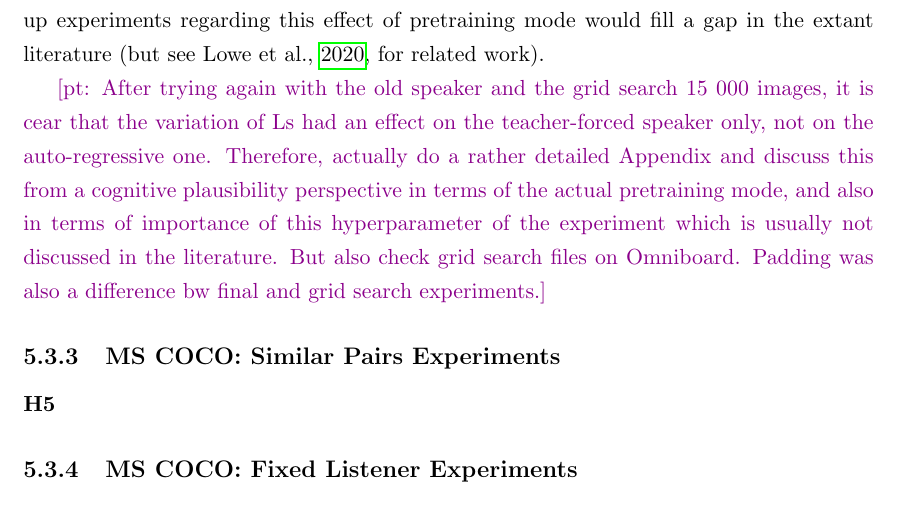
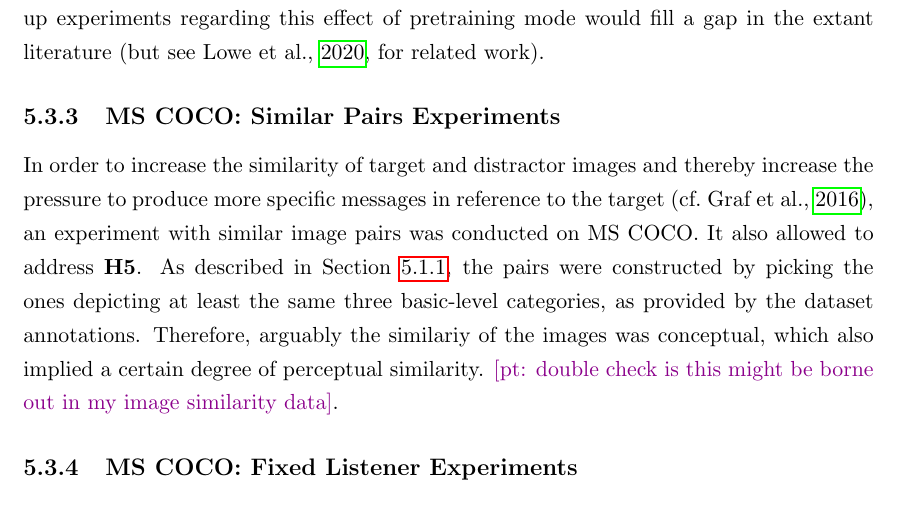
Before and after one commit to polina-tsvilodub/mSc-thesis, a LaTeX thesis (writing/thesis/main.tex, which reads writing/thesis/chapter05.tex): part of page 62 of 112, cut so that both start at the same text. Compiled offline with pdfLaTeX.

Commit message:
similar pairs init commmit

```diff
--- a/writing/thesis/chapter05.tex
+++ b/writing/thesis/chapter05.tex
@@ -252,12 +252,8 @@ To sum up, given the presented training configurations, \textbf{H4} is not suppo
 	\label{fig:coco_baseline_str_sem_drift_all}
 \end{figure}
 
-
-\pt{After trying again with the old speaker and the grid search 15 000 images, it is cear that the variation of Ls had an effect on the teacher-forced speaker only, not on the auto-regressive one. Therefore, actually do a rather detailed Appendix and discuss this from a cognitive plausibility perspective in terms of the actual pretraining mode, and also in terms of importance of this hyperparameter of the experiment which is usually not discussed in the literature. But also check grid search files on Omniboard. Padding was also a difference bw final and grid search experiments.}
-
 \subsection{MS COCO: Similar Pairs Experiments}
-
-\textbf{H5}
+In order to increase the similarity of target and distractor images and thereby increase the pressure to produce more specific messages in reference to the target \parencite[cf.][]{graf2016animal}, an experiment with similar image pairs was conducted on MS COCO. It also allowed to address \textbf{H5}. As described in Section \ref{ds:coco}, the pairs were constructed by picking the ones depicting at least the same three basic-level categories, as provided by the dataset annotations. Therefore, arguably the similariy of the images was conceptual, which also implied a certain degree of perceptual similarity. \pt{double check is this might be borne out in my image similarity data}.
 % For evaluating the random pairs vs the similar pairs, it would be good to conduct tests with similar and random pairs for both agents, and the especially look at discrete overlaps on the similar pairs, and check if the agents learned to distinguish the images more graunlarly. If not, discuss this as an interesting result, wherein it is actually easier for humans if the discriminative feature is clear as opposed to more distinct images (check if it cognitively plausible though). Find a way to check the granularity of produced descriptions / categories (maybe via simple POS tagging / partial parsing somehow).
 \begin{figure}[h]
 	\centering
```
